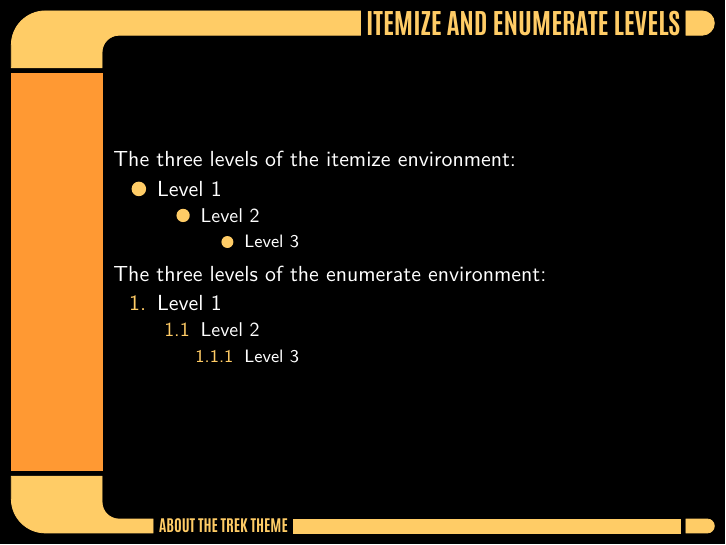
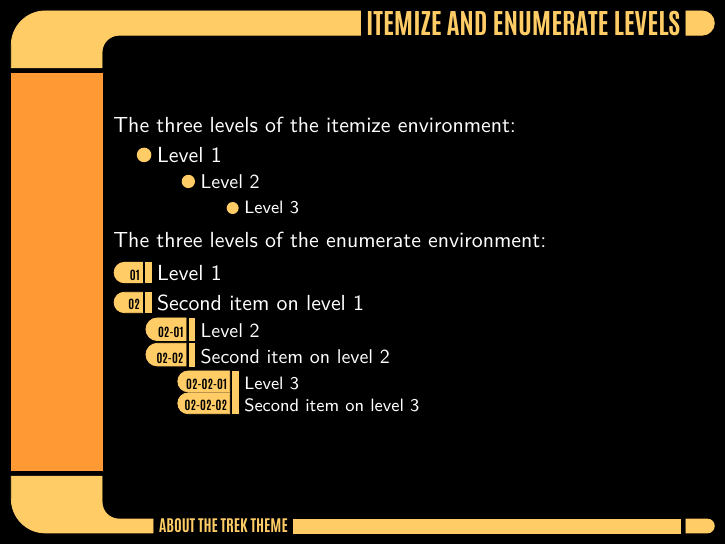
Before and after one commit to lancelet/beamer-trek, LaTeX slides (demo/trek-demo.tex, which reads theme/beamercolorthemetrek.sty, theme/beamerfontthemetrek.sty, theme/beamerinnerthemetrek.sty): page 6 of 6. Compiled offline with XeLaTeX.

Commit message:
First try at stylised enumerate items.

```diff
--- a/demo/trek-demo.tex
+++ b/demo/trek-demo.tex
@@ -66,10 +66,13 @@
   The three levels of the enumerate environment:
   \begin{enumerate}
   \item Level 1
+  \item Second item on level 1
     \begin{enumerate}
     \item Level 2
+    \item Second item on level 2
       \begin{enumerate}
       \item Level 3
+      \item Second item on level 3
       \end{enumerate}
     \end{enumerate}
   \end{enumerate}
--- a/theme/beamercolorthemetrek.sty
+++ b/theme/beamercolorthemetrek.sty
@@ -26,7 +26,8 @@
   \setbeamercolor{institute}{parent=frametitle}
   \setbeamercolor{author}{parent=title}
   \setbeamercolor{date}{parent=title}
-  \setbeamercolor{item}{use=frametitle,fg=frametitle.fg}
+  \setbeamercolor{item}{use={frametitle},fg=frametitle.fg}
+  \setbeamercolor{item projected}{use={frametitle},fg=black,bg=frametitle.fg}
 }
 \mode<handout> {
   \setbeamercolor{background canvas}{bg=white}
--- a/theme/beamerfontthemetrek.sty
+++ b/theme/beamerfontthemetrek.sty
@@ -1,5 +1,6 @@
 \RequirePackage{fontspec}
 
+\def\familydefault{\sfdefault}
 \def\trek@font{\fontspec{Antonio-Bold.ttf}}
 
 \setbeamerfont{frametitle}{
@@ -30,3 +31,17 @@
   family=\trek@font,
   size=\fontsize{10}{10}
 }
+\setbeamerfont{enumerate item}{
+  family=\trek@font,
+  size=\fontsize{6}{6}
+}
+\setbeamerfont{enumerate subitem}{
+  parent=enumerate item
+}
+\setbeamerfont{enumerate subsubitem}{
+  parent=enumerate item
+}
+\setbeamerfont{itemize/enumerate body}{
+  family=\sffamily,
+  size=\normalsize
+}
--- a/theme/beamerinnerthemetrek.sty
+++ b/theme/beamerinnerthemetrek.sty
@@ -1,3 +1,5 @@
+\makeatletter
+
 \def\largecircle{%
   \tikz[baseline]{
     \fill (0,0.75ex) circle (0.75ex);
@@ -9,6 +11,95 @@
 \defbeamertemplate*{itemize subitem}{trek}{\largecircle}
 
 \defbeamertemplate*{itemize subsubitem}{trek}{\largecircle}
+
+\defbeamertemplate*{itemize/enumerate body begin}{trek}{%
+  \renewcommand{\theenumi}{\ifnum\value{enumi}<10 0\fi\arabic{enumi}}%
+  \renewcommand{\theenumii}{\ifnum\value{enumii}<10 0\fi\arabic{enumii}}%
+  \renewcommand{\theenumiii}{\ifnum\value{enumiii}<10 0\fi\arabic{enumiii}}%
+  \setlength\labelsep{\the\trek@titlegap}%
+  %\setlength\itemsep{0pt}%  TODO: arrange item separation nicely
+}
+
+\defbeamertemplate*{enumerate item}{trek}{%
+  % height of "cursor button"
+  \newdimen\cursor@height%
+  \setbox0=\hbox{\usebeamerfont{itemize/enumerate body}ML8}%
+  \cursor@height=\ht0%
+  \advance\cursor@height by 0.6ex%
+  % draw the enumerate item
+  \tikz[baseline]{
+    \draw (0,-0.3ex) node [
+    xscale=-1,
+    trek cursor,
+    trek/cursor/width=\the\trek@cursorwidth,
+    trek/cursor/height=\the\cursor@height
+    ] {};
+    \draw (-0.3ex,0) node [anchor=south east,inner sep=0,line width=0] {%
+      \color{black}\insertenumlabel%
+    };
+     \filldraw (\the\trek@buttongap,-0.3ex) rectangle ++(\the\trek@titlegap,\the\cursor@height);
+  }%
+}
+
+\defbeamertemplate*{enumerate subitem}{trek}{%
+  % height of "cursor button"
+  \newdimen\cursor@height%
+  \setbox0=\hbox{\usebeamerfont{itemize/enumerate subbody}ML8}%
+  \cursor@height=\ht0%
+  \advance\cursor@height by 0.6ex%
+  % width of "00"
+  \newdimen\prev@width%
+  \setbox0=\hbox{00}%
+  \prev@width=\wd0%
+  % width of cursor
+  \newdimen\cursor@width%
+  \cursor@width=\the\trek@cursorwidth%
+  \advance\cursor@width by \prev@width%
+  % draw the enumerate subitem
+  \tikz[baseline]{
+    \draw (0,-0.3ex) node [
+    xscale=-1,
+    trek cursor,
+    trek/cursor/width=\the\cursor@width,
+    trek/cursor/height=\the\cursor@height
+    ]{};
+    \draw (-0.3ex,0) node [anchor=south east,inner sep=0,line width=0] {%
+      \color{black}\insertenumlabel-\insertsubenumlabel%
+    };
+    \filldraw (\the\trek@buttongap,-0.3ex) rectangle ++(\the\trek@titlegap,\the\cursor@height);
+  }%
+}
+
+\defbeamertemplate*{enumerate subsubitem}{trek}%
+{%
+  % height of "cursor button"
+  \newdimen\cursor@height%
+  \setbox0=\hbox{\usebeamerfont{itemize/enumerate subsubbody}ML8}%
+  \cursor@height=\ht0%
+  \advance\cursor@height by 0.6ex%
+  % width of "00"
+  \newdimen\prev@width%
+  \setbox0=\hbox{00}%
+  \prev@width=\wd0%
+  % width of cursor
+  \newdimen\cursor@width%
+  \cursor@width=\the\trek@cursorwidth%
+  \advance\cursor@width by \prev@width%
+  \advance\cursor@width by \prev@width%
+  % draw the enumerate subsubitem
+  \tikz[baseline]{
+    \draw (0,-0.3ex) node [
+    xscale=-1,
+    trek cursor,
+    trek/cursor/width=\the\cursor@width,
+    trek/cursor/height=\the\cursor@height
+    ]{};
+    \draw (-0.3ex,0) node [anchor=south east,inner sep=0,line width=0] {%
+      \color{black}\insertenumlabel-\insertsubenumlabel-\insertsubsubenumlabel%
+    };
+    \filldraw (\the\trek@buttongap,-0.3ex) rectangle ++(\the\trek@titlegap,\the\cursor@height);
+  }%
+}
 
 \defbeamertemplate*{title page}{trek}{%
   % Measure size of subtitle, to go in the top right corner
@@ -161,3 +252,5 @@
     \end{beamercolorbox}%
   }%
 }%
+
+\makeatother
--- a/theme/beamerouterthemetrek.sty
+++ b/theme/beamerouterthemetrek.sty
@@ -15,6 +15,7 @@
 \newdimen\trek@cursorwidth
 \newdimen\trek@sidebar@width
 \newdimen\trek@left@footline@elbow@width
+\newdimen\trek@buttongap
 \trek@margin=2mm
 \trek@titlegap=1.0mm
 \trek@elbow@height=10mm
@@ -23,6 +24,7 @@
 \trek@cursorwidth=5mm
 \trek@sidebar@width=16mm
 \trek@left@footline@elbow@width=25mm
+\trek@buttongap=0.5mm
 
 % Derived dimensions
 \newdimen\trek@full@sidebar@width
```
Also changed, not shown: demo/trek-demo.pdf.
